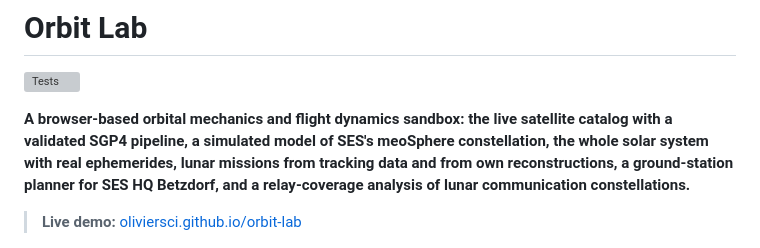
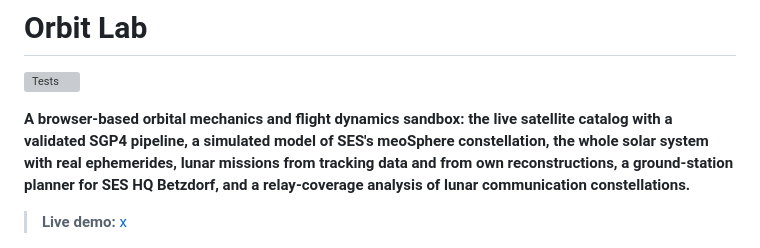
Before and after one commit to CosmoTheoretician/orbit-lab, a Markdown page: README.md, the part around the change. GitHub-like rendering; grey boxes are pictures that could not be loaded.

```diff
--- a/README.md
+++ b/README.md
@@ -4,7 +4,7 @@
 
 **A browser-based orbital mechanics and flight dynamics sandbox: the live satellite catalog with a validated SGP4 pipeline, a simulated model of SES's meoSphere constellation, the whole solar system with real ephemerides, lunar missions from tracking data and from own reconstructions, a ground-station planner for SES HQ Betzdorf, and a relay-coverage analysis of lunar communication constellations.**
 
-> **Live demo:** [oliviersci.github.io/orbit-lab](https://oliviersci.github.io/orbit-lab/)
+> **Live demo:** [x]()
 
 ![Orbit Lab](docs/screenshot.png)
 
```
